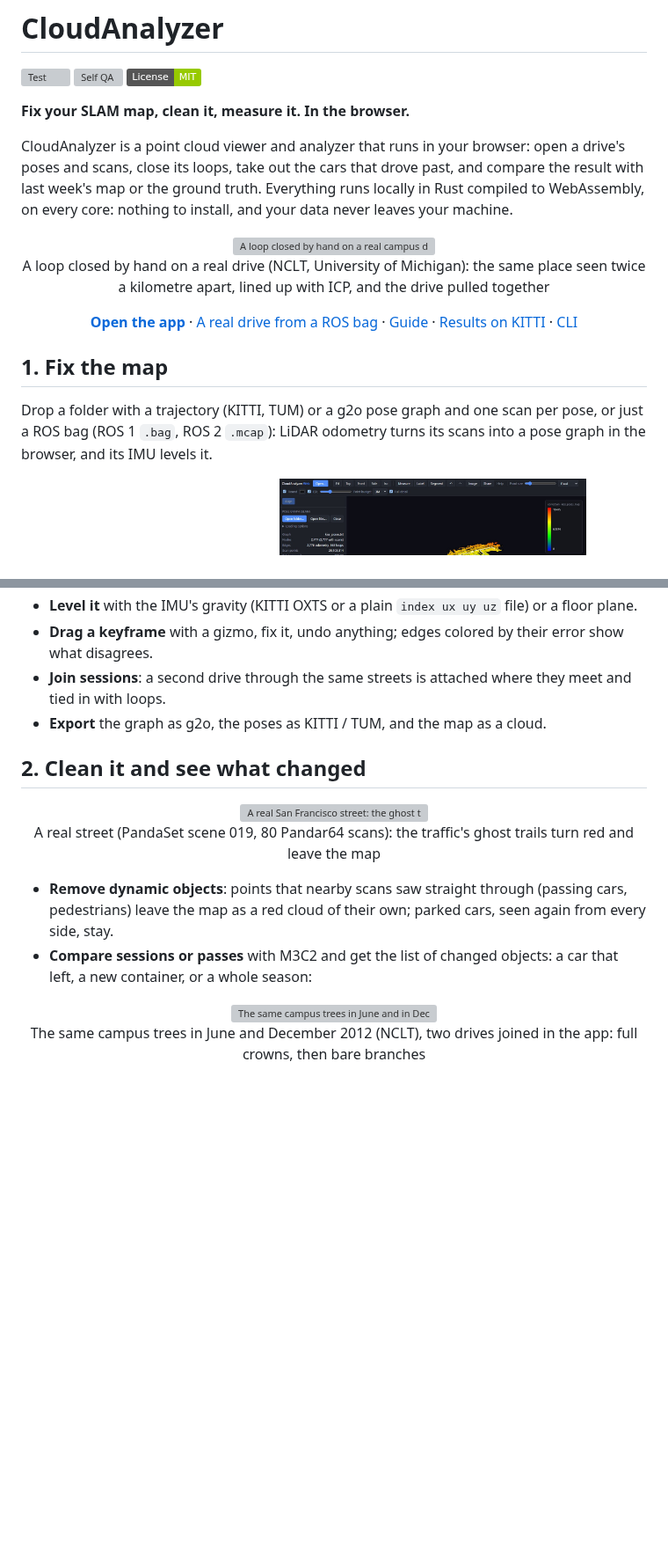
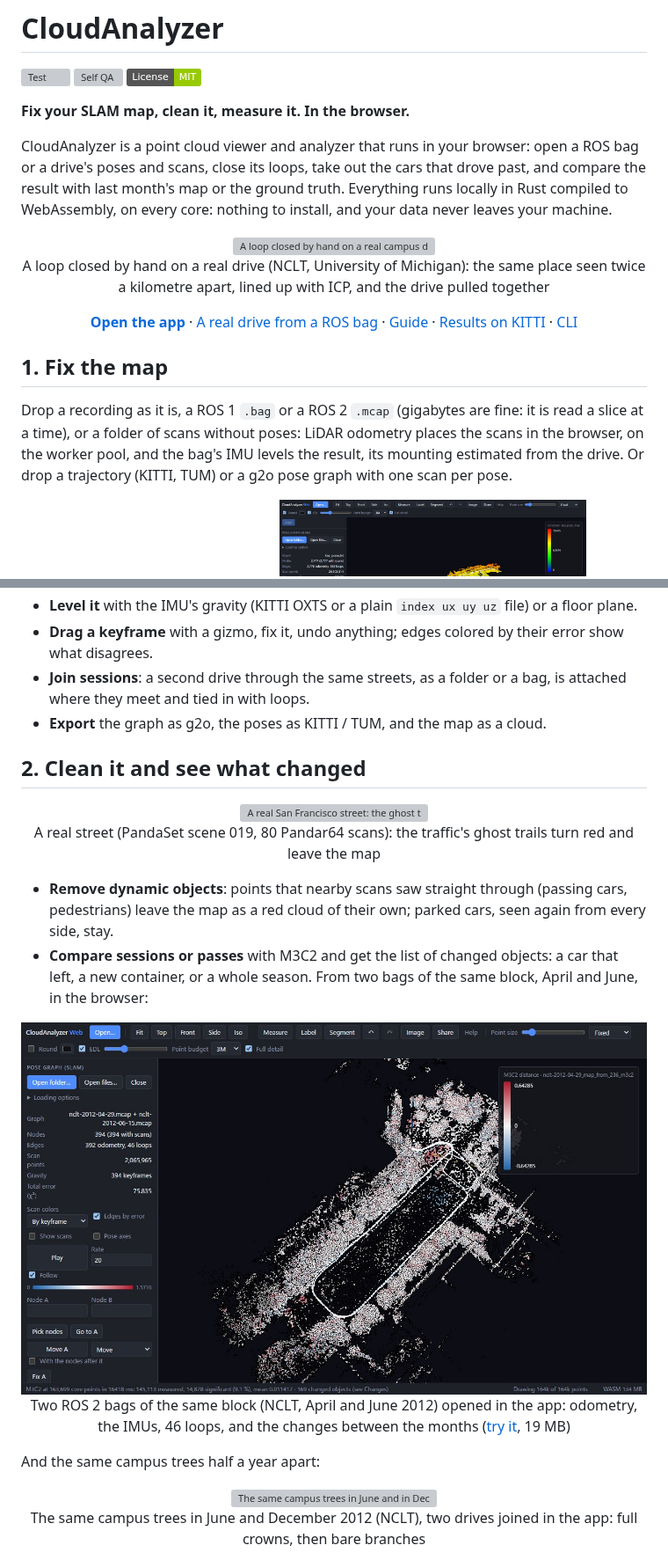
Before and after one commit to rsasaki0109/CloudAnalyzer, a Markdown page: README.md, 2 parts joined by grey strips. Shown at 88% size. Drawn GitHub-style; pictures changed too: docs/images/web/bags.jpg (added); badges without logos; blank space fills up the shorter version; grey boxes are pictures that could not be loaded.

```diff
--- a/README.md
+++ b/README.md
@@ -6,10 +6,10 @@
 
 **Fix your SLAM map, clean it, measure it. In the browser.**
 
-CloudAnalyzer is a point cloud viewer and analyzer that runs in your browser: open a drive's poses and scans,
-close its loops, take out the cars that drove past, and compare the result with last week's map or the ground truth.
-Everything runs locally in Rust compiled to WebAssembly, on every core: nothing to install, and your data
-never leaves your machine.
+CloudAnalyzer is a point cloud viewer and analyzer that runs in your browser: open a ROS bag or a drive's poses
+and scans, close its loops, take out the cars that drove past, and compare the result with last month's map or
+the ground truth. Everything runs locally in Rust compiled to WebAssembly, on every core: nothing to install, and
+your data never leaves your machine.
 
 <p align="center">
   <a href="scripts/prepare_nclt.py"><img src="docs/images/web/loop.gif" alt="A loop closed by hand on a real campus drive: two scans of the same place, metres apart, lined up by ICP, then the whole drive pulled together" width="720"></a><br>
@@ -27,9 +27,10 @@ never leaves your machine.
 
 ## 1. Fix the map
 
-Drop a folder with a trajectory (KITTI, TUM) or a g2o pose graph and one scan per pose, or just a ROS bag
-(ROS 1 `.bag`, ROS 2 `.mcap`): LiDAR odometry turns its scans into a pose graph in the browser, and its IMU
-levels it.
+Drop a recording as it is, a ROS 1 `.bag` or a ROS 2 `.mcap` (gigabytes are fine: it is read a slice at a time),
+or a folder of scans without poses: LiDAR odometry places the scans in the browser, on the worker pool, and the
+bag's IMU levels the result, its mounting estimated from the drive. Or drop a trajectory (KITTI, TUM) or a g2o
+pose graph with one scan per pose.
 
 <p align="center">
   <a href="scripts/fetch_pandaset.py"><img src="docs/images/web/odometry.gif" alt="A real drive through San Francisco replayed: Pandar64 scans build up along the street, colored by height" width="49%"></a>
@@ -42,7 +43,8 @@ levels it.
   structure (not just the road) overlaps.
 - **Level it** with the IMU's gravity (KITTI OXTS or a plain `index ux uy uz` file) or a floor plane.
 - **Drag a keyframe** with a gizmo, fix it, undo anything; edges colored by their error show what disagrees.
-- **Join sessions**: a second drive through the same streets is attached where they meet and tied in with loops.
+- **Join sessions**: a second drive through the same streets, as a folder or a bag, is attached where they meet
+  and tied in with loops.
 - **Export** the graph as g2o, the poses as KITTI / TUM, and the map as a cloud.
 
 ## 2. Clean it and see what changed
@@ -55,7 +57,15 @@ levels it.
 - **Remove dynamic objects**: points that nearby scans saw straight through (passing cars, pedestrians) leave the
   map as a red cloud of their own; parked cars, seen again from every side, stay.
 - **Compare sessions or passes** with M3C2 and get the list of changed objects: a car that left, a new container,
-  or a whole season:
+  or a whole season. From two bags of the same block, April and June, in the browser:
+
+<p align="center">
+  <a href="https://rsasaki0109.github.io/CloudAnalyzer/app/?demo=nclt-seasons"><img src="docs/images/web/bags.jpg" alt="Two ROS bags of the same campus block, April and June, opened with odometry, joined, and compared: the changes coloured on the map" width="720"></a><br>
+  Two ROS 2 bags of the same block (NCLT, April and June 2012) opened in the app: odometry, the IMUs, 46 loops,
+  and the changes between the months (<a href="https://rsasaki0109.github.io/CloudAnalyzer/app/?demo=nclt-seasons">try it</a>, 19 MB)
+</p>
+
+And the same campus trees half a year apart:
 
 <p align="center">
   <a href="scripts/prepare_nclt.py"><img src="docs/images/web/seasons.gif" alt="The same campus trees in June and in December: full crowns, then bare branches" width="640"></a><br>
```
Also changed, not shown: other parts of README.md (+22 -9 lines), docs/images/ATTRIBUTION.md (+3 -1 lines), 1 other file.
